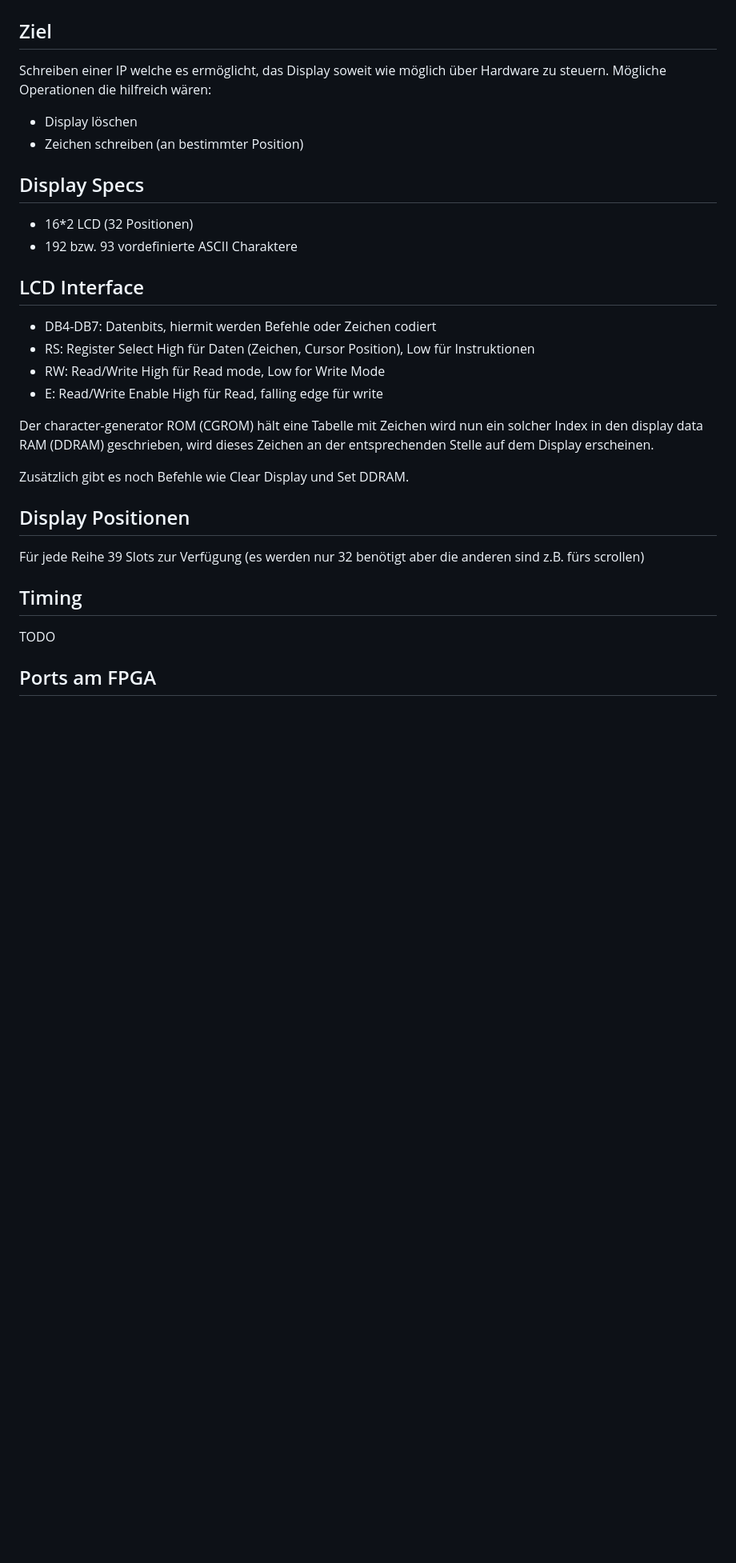
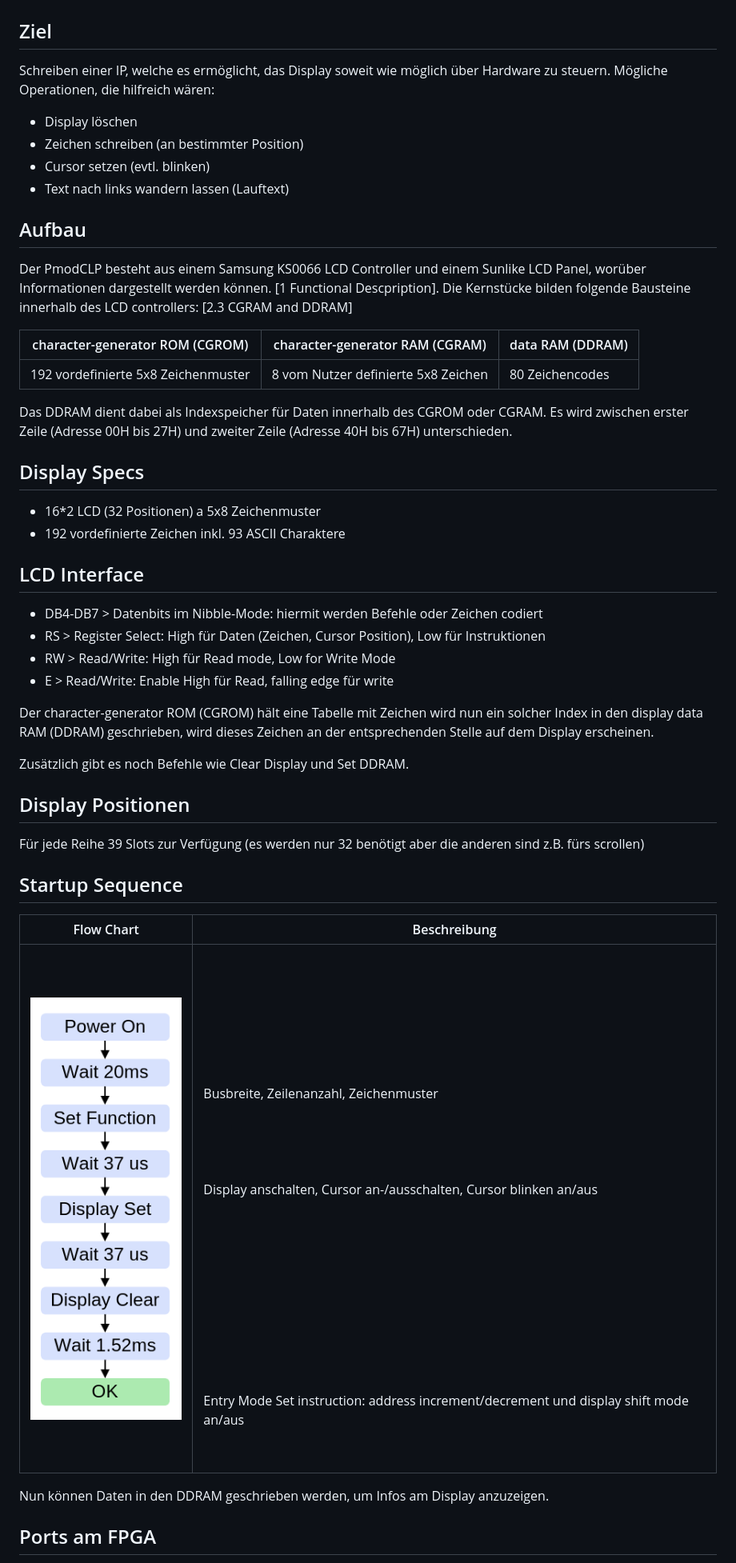
Before and after one commit to fabibec/CA-Project, a Markdown page: 02_notes/pmod_lcd.md, the part around the change printed below. Shown: that part at 80% size. GitHub-like rendering; pictures changed too: 02_notes/images/lcd_timing.png (added); blank space fills up the shorter version.

Commit message:
add michi notes

```diff
--- a/02_notes/pmod_lcd.md
+++ b/02_notes/pmod_lcd.md
@@ -1,19 +1,32 @@
 # PMod LCD
 
 ## Ziel
-Schreiben einer IP welche es ermöglicht, das Display soweit wie möglich über Hardware zu steuern. Mögliche Operationen die hilfreich wären:
+Schreiben einer IP, welche es ermöglicht, das Display soweit wie möglich über Hardware zu steuern. Mögliche Operationen, die hilfreich wären:
 - Display löschen
 - Zeichen schreiben (an bestimmter Position)
+- Cursor setzen (evtl. blinken)
+- Text nach links wandern lassen (Lauftext)
+
+## Aufbau
+
+Der PmodCLP besteht aus einem Samsung KS0066 LCD Controller und einem Sunlike LCD Panel, worüber Informationen dargestellt werden können. [1 Functional Descpription]. Die Kernstücke bilden folgende Bausteine innerhalb des LCD controllers: [2.3 CGRAM and DDRAM]
+
+| character-generator ROM (CGROM)     | character-generator RAM (CGRAM)     | data RAM (DDRAM) |
+| ----------------------------------- | ----------------------------------- | ---------------- |
+| 192 vordefinierte 5x8 Zeichenmuster | 8 vom Nutzer definierte 5x8 Zeichen | 80 Zeichencodes  |
+
+Das DDRAM dient dabei als Indexspeicher für Daten innerhalb des CGROM oder CGRAM. Es wird zwischen erster Zeile (Adresse 00H bis 27H) und zweiter Zeile (Adresse 40H bis 67H) unterschieden.
+
 
 ## Display Specs
-- 16*2 LCD (32 Positionen)
-- 192 bzw. 93 vordefinierte ASCII Charaktere
+- 16*2 LCD (32 Positionen) a 5x8 Zeichenmuster
+- 192 vordefinierte Zeichen inkl. 93 ASCII Charaktere
 
 ## LCD Interface
-- DB4-DB7: Datenbits, hiermit werden Befehle oder Zeichen codiert
-- RS: Register Select High für Daten (Zeichen, Cursor Position), Low für Instruktionen
-- RW: Read/Write High für Read mode, Low for Write Mode
-- E: Read/Write Enable High für Read, falling edge für write
+- DB4-DB7 > Datenbits im Nibble-Mode: hiermit werden Befehle oder Zeichen codiert
+- RS > Register Select: High für Daten (Zeichen, Cursor Position), Low für Instruktionen
+- RW > Read/Write: High für Read mode, Low for Write Mode
+- E > Read/Write: Enable High für Read, falling edge für write
 
 Der character-generator ROM (CGROM) hält eine Tabelle mit Zeichen wird nun ein solcher Index in den display data RAM (DDRAM) geschrieben, wird dieses Zeichen an der entsprechenden Stelle auf dem Display erscheinen.
 
@@ -22,7 +35,11 @@ Zusätzlich gibt es noch Befehle wie Clear Display und Set DDRAM.
 ## Display Positionen
 Für jede Reihe 39 Slots zur Verfügung (es werden nur 32 benötigt aber die anderen sind z.B. fürs scrollen)
 
-## Timing
-TODO
+## Startup Sequence
+| Flow Chart                       | Beschreibung                                                                                                                                                                                                                                                                                                                      |
+| -------------------------------- | --------------------------------------------------------------------------------------------------------------------------------------------------------------------------------------------------------------------------------------------------------------------------------------------------------------------------------- |
+| ![test](./images/lcd_timing.png) | <br> <br> <br> <br> <br> <br> <br>  Busbreite, Zeilenanzahl, Zeichenmuster <br> <br> <br> <br> <br> Display anschalten, Cursor an-/ausschalten, Cursor blinken an/aus <br> <br> <br> <br> <br> <br> <br> <br> <br> <br> <br> Entry Mode Set instruction: address increment/decrement und display shift mode an/aus <br> <br> <br> |
+
+Nun können Daten in den DDRAM geschrieben werden, um Infos am Display anzuzeigen.
 
 ## Ports am FPGA
```
Also changed, not shown: other parts of 02_notes/pmod_lcd.md (+2 -2 lines), 1 other file.
